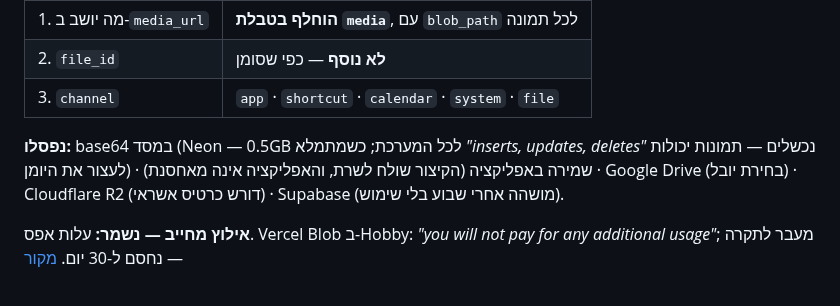
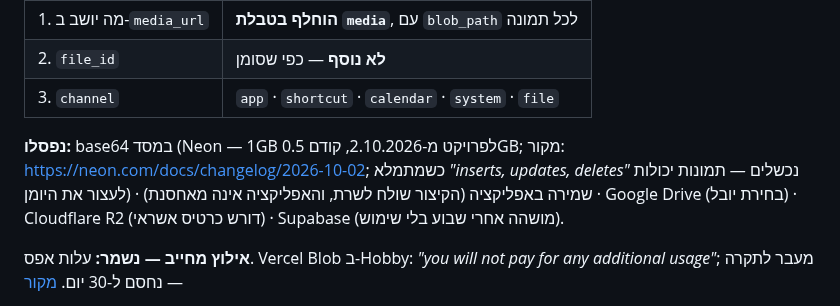
Before and after one commit to Ayuval1/Yoman-System, a Markdown page: docs/06-db-schema.md, the part around the change. Rendered like a GitHub page.

```diff
--- a/docs/06-db-schema.md
+++ b/docs/06-db-schema.md
@@ -227,7 +227,7 @@
 | 2. `file_id` | **לא נוסף** — כפי שסומן |
 | 3. `channel` | `app` · `shortcut` · `calendar` · `system` · `file` |
 
-**נפסלו:** base64 במסד (Neon — 0.5GB לכל המערכת; כשמתמלא *"inserts, updates, deletes"* נכשלים — תמונות יכולות לעצור את היומן) · שמירה באפליקציה (הקיצור שולח לשרת, והאפליקציה אינה מאחסנת) · Google Drive (בחירת יובל) · Cloudflare R2 (דורש כרטיס אשראי) · Supabase (מושהה אחרי שבוע בלי שימוש).
+**נפסלו:** base64 במסד (Neon — 1GB לפרויקט מ-2.10.2026, קודם 0.5GB; מקור: https://neon.com/docs/changelog/2026-10-02; כשמתמלא *"inserts, updates, deletes"* נכשלים — תמונות יכולות לעצור את היומן) · שמירה באפליקציה (הקיצור שולח לשרת, והאפליקציה אינה מאחסנת) · Google Drive (בחירת יובל) · Cloudflare R2 (דורש כרטיס אשראי) · Supabase (מושהה אחרי שבוע בלי שימוש).
 
 **אילוץ מחייב — נשמר:** עלות אפס. Vercel Blob ב-Hobby: *"you will not pay for any additional usage"*; מעבר לתקרה — נחסם ל-30 יום. [מקור](https://vercel.com/docs/vercel-blob/usage-and-pricing)
 
```
Also changed, not shown: docs/03-intake-rules.md (+1 -1 lines).
